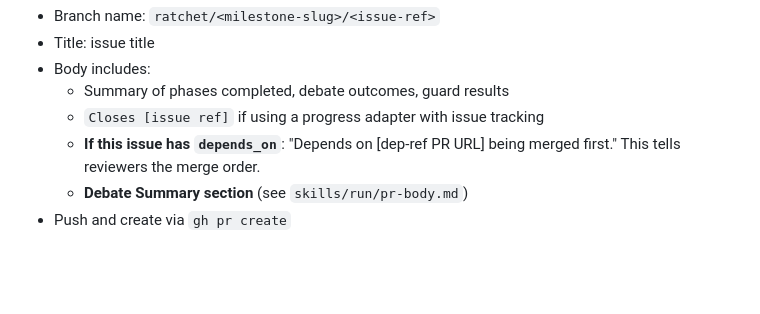
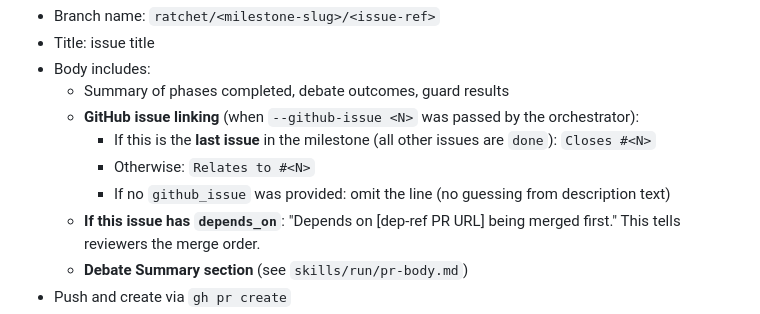
Before and after one commit to netbrain/ratchet, a Markdown page: skills/run/issue-pipeline.md, the part around the change. Drawn GitHub-style; blank space fills up the shorter version.

```diff
--- a/skills/run/issue-pipeline.md
+++ b/skills/run/issue-pipeline.md
@@ -329,7 +329,10 @@ When creating a PR for an issue:
 - Title: issue title
 - Body includes:
   - Summary of phases completed, debate outcomes, guard results
-  - `Closes [issue ref]` if using a progress adapter with issue tracking
+  - **GitHub issue linking** (when `--github-issue <N>` was passed by the orchestrator):
+    - If this is the **last issue** in the milestone (all other issues are `done`): `Closes #<N>`
+    - Otherwise: `Relates to #<N>`
+    - If no `github_issue` was provided: omit the line (no guessing from description text)
   - **If this issue has `depends_on`**: "Depends on [dep-ref PR URL] being merged first." This tells reviewers the merge order.
   - **Debate Summary section** (see `skills/run/pr-body.md`)
 - Push and create via `gh pr create`
```
Also changed, not shown: skills/run/SKILL.md (+3 -0 lines), skills/run/pr-body.md (+21 -2 lines).
